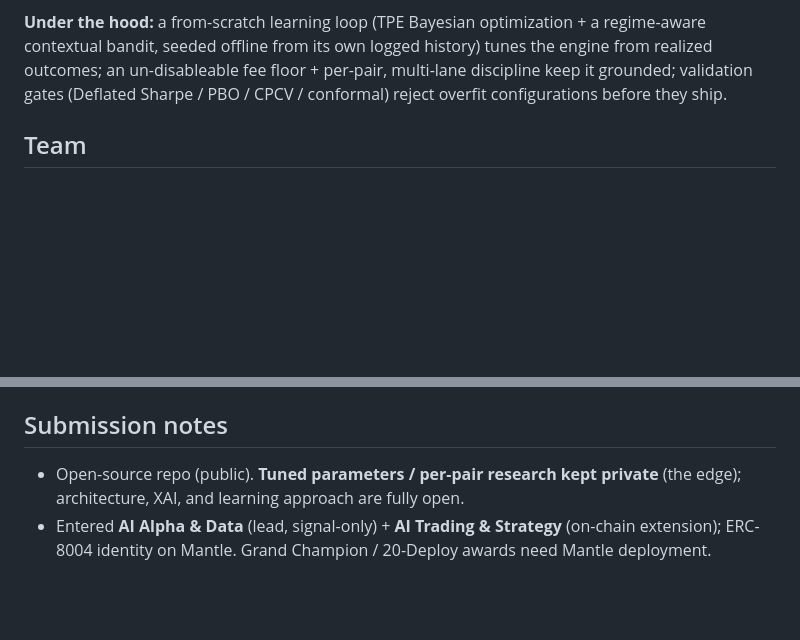
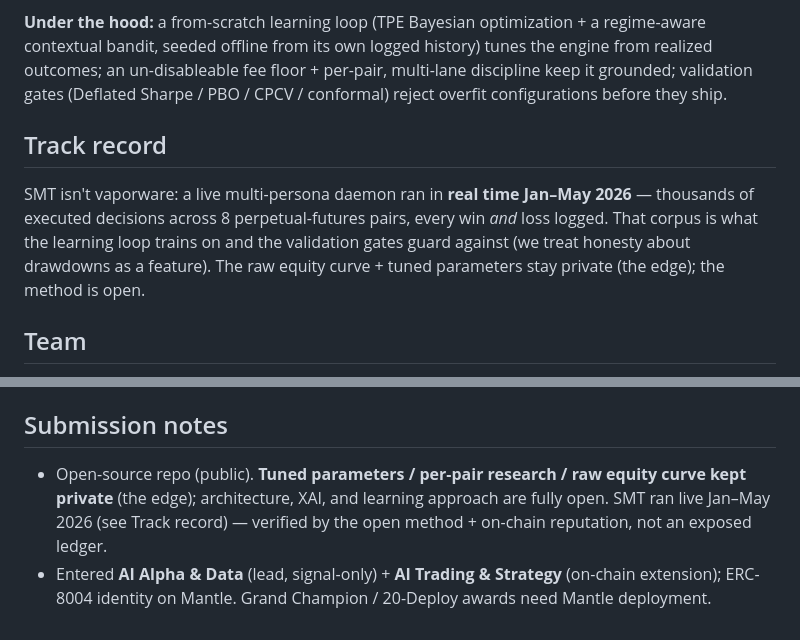
Before and after one commit to JannetEkka/smt-mantle, a Markdown page: mantle/BUIDL.md, 2 parts joined by grey strips. Rendered like a GitHub page; blank space fills up the shorter version.

```diff
--- a/mantle/BUIDL.md
+++ b/mantle/BUIDL.md
@@ -58,6 +58,12 @@ contextual bandit, seeded offline from its own logged history) tunes the engine
 outcomes; an un-disableable fee floor + per-pair, multi-lane discipline keep it grounded; validation
 gates (Deflated Sharpe / PBO / CPCV / conformal) reject overfit configurations before they ship.
 
+## Track record
+SMT isn't vaporware: a live multi-persona daemon ran in **real time Jan–May 2026** — thousands of
+executed decisions across 8 perpetual-futures pairs, every win *and* loss logged. That corpus is what
+the learning loop trains on and the validation gates guard against (we treat honesty about drawdowns
+as a feature). The raw equity curve + tuned parameters stay private (the edge); the method is open.
+
 ## Team
 **One-person team — Jannet Akanksha Ekka.** Google Cloud AI Engineer; 4+ years enterprise software
 at Deloitte, then a deliberate move into AI/ML/GenAI and agentic systems (Rank 1, 4.09/5 GPA, PG
@@ -69,7 +75,8 @@ learning + validation stack, and an XAI layer. Fluent in Vertex AI / BigQuery ML
 `jtech26smt@gmail.com` · LinkedIn (above) · X `@EkkaJanny96`
 
 ## Submission notes
-- Open-source repo (public). **Tuned parameters / per-pair research kept private** (the edge);
-  architecture, XAI, and learning approach are fully open.
+- Open-source repo (public). **Tuned parameters / per-pair research / raw equity curve kept private**
+  (the edge); architecture, XAI, and learning approach are fully open. SMT ran live Jan–May 2026 (see
+  Track record) — verified by the open method + on-chain reputation, not an exposed ledger.
 - Entered **AI Alpha & Data** (lead, signal-only) + **AI Trading & Strategy** (on-chain extension);
   ERC-8004 identity on Mantle. Grand Champion / 20-Deploy awards need Mantle deployment.
```
Also changed, not shown: README.md (+8 -5 lines).
